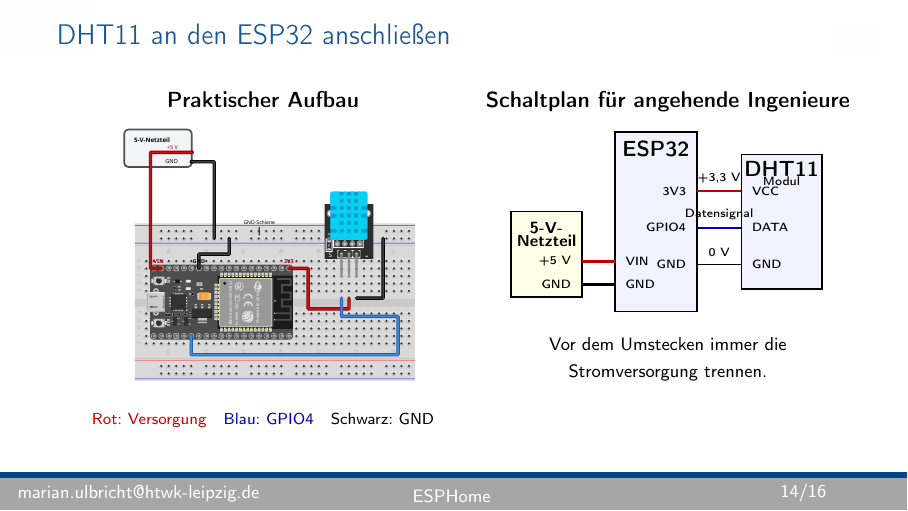
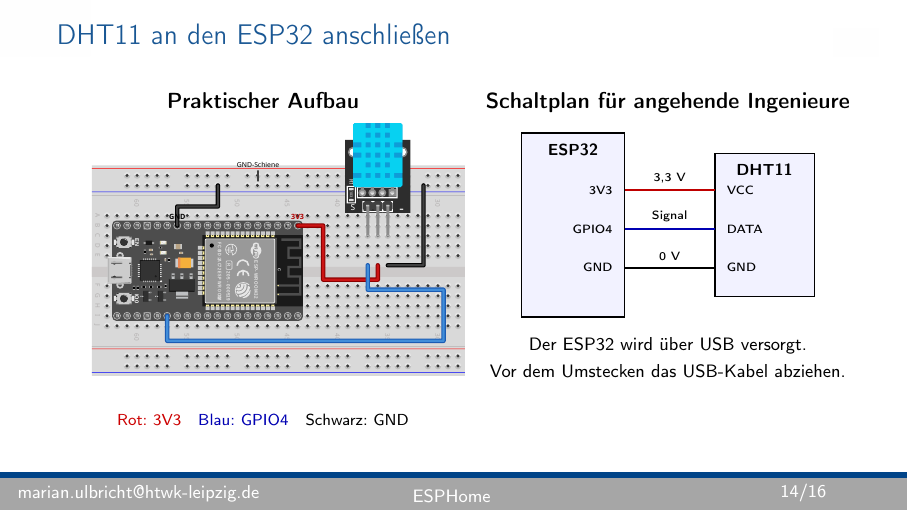
Before and after one commit to ulbricht-inr/hassio_esp_sensorworkshop, LaTeX slides (doku/slides.tex): page 14 of 16. Compiled offline with pdfLaTeX.

Commit message:
Switch sensor wiring slide to USB power

```diff
--- a/doku/slides.tex
+++ b/doku/slides.tex
@@ -254,10 +254,10 @@
       \centering
       \textbf{Praktischer Aufbau}\\[0.3em]
 
-      \includegraphics[height=5.0cm,keepaspectratio]
+      \includegraphics[width=\textwidth,height=5.0cm,keepaspectratio]
         {fritzing/esp32-dht11-breadboard.pdf}\\[-0.1em]
       {\scriptsize
-        \textcolor{red!80!black}{Rot: Versorgung}\quad
+        \textcolor{red!80!black}{Rot: 3V3}\quad
         \textcolor{blue!70!black}{Blau: GPIO4}\quad
         Schwarz: GND}
     \end{column}
@@ -266,43 +266,33 @@
       \centering
       \textbf{Schaltplan für angehende Ingenieure}\\[0.8em]
 
-      \begin{tikzpicture}[x=0.58cm,y=0.72cm,font=\tiny]
-        \draw[thick,fill=yellow!10] (0,0.55) rectangle (2.15,2.65);
-        \node[font=\scriptsize\bfseries] at (1.075,2.24) {5-V-};
-        \node[font=\scriptsize\bfseries] at (1.075,1.92) {Netzteil};
-        \node[anchor=east] at (2.05,1.42) {+5 V};
-        \node[anchor=east] at (2.05,0.86) {GND};
+      \begin{tikzpicture}[x=0.65cm,y=0.72cm]
+        \draw[thick,fill=blue!5] (0,0.05) rectangle (2.8,4.55);
+        \node[font=\scriptsize\bfseries] at (1.4,4.15) {ESP32};
+        \node[font=\tiny,anchor=east] at (2.68,3.15) {3V3};
+        \node[font=\tiny,anchor=east] at (2.68,2.20) {GPIO4};
+        \node[font=\tiny,anchor=east] at (2.68,1.25) {GND};
 
-        \draw[thick,fill=blue!5] (3.15,0.2) rectangle (5.65,4.6);
-        \node[font=\bfseries] at (4.4,4.18) {ESP32};
-        \node[anchor=west] at (3.25,1.42) {VIN};
-        \node[anchor=west] at (3.25,0.86) {GND};
-        \node[anchor=east] at (5.55,3.15) {3V3};
-        \node[anchor=east] at (5.55,2.25) {GPIO4};
-        \node[anchor=east] at (5.55,1.35) {GND};
+        \draw[thick,fill=blue!5] (5.25,0.55) rectangle (7.95,4.05);
+        \node[font=\scriptsize\bfseries] at (6.60,3.65) {DHT11};
+        \node[font=\tiny,anchor=west] at (5.37,3.15) {VCC};
+        \node[font=\tiny,anchor=west] at (5.37,2.20) {DATA};
+        \node[font=\tiny,anchor=west] at (5.37,1.25) {GND};
 
-        \draw[thick,fill=blue!5] (7.0,0.75) rectangle (9.45,4.05);
-        \node[font=\bfseries] at (8.225,3.68) {DHT11};
-        \node[font=\tiny] at (8.225,3.39) {Modul};
-        \node[anchor=west] at (7.1,3.15) {VCC};
-        \node[anchor=west] at (7.1,2.25) {DATA};
-        \node[anchor=west] at (7.1,1.35) {GND};
+        \draw[thick,red!75!black] (2.8,3.15) -- (5.25,3.15);
+        \draw[thick,blue!70!black] (2.8,2.20) -- (5.25,2.20);
+        \draw[thick] (2.8,1.25) -- (5.25,1.25);
 
-        \draw[very thick,red!75!black] (2.15,1.42) -- (3.15,1.42);
-        \draw[very thick] (2.15,0.86) -- (3.15,0.86);
-        \draw[thick,red!75!black] (5.65,3.15) -- (7.0,3.15);
-        \draw[thick,blue!70!black] (5.65,2.25) -- (7.0,2.25);
-        \draw[thick] (5.65,1.35) -- (7.0,1.35);
-
-        \node[above,font=\tiny] at (6.325,3.15) {+3,3 V};
-        \node[above,font=\tiny] at (6.325,2.25) {Datensignal};
-        \node[above,font=\tiny] at (6.325,1.35) {0 V};
+        \node[above,font=\tiny] at (4.025,3.15) {3,3 V};
+        \node[above,font=\tiny] at (4.025,2.20) {Signal};
+        \node[above,font=\tiny] at (4.025,1.25) {0 V};
 
       \end{tikzpicture}
 
       \vspace{0.5em}
 
-      {\footnotesize Vor dem Umstecken immer die Stromversorgung trennen.}
+      {\footnotesize Der ESP32 wird über USB versorgt.\\
+        Vor dem Umstecken das USB-Kabel abziehen.}
     \end{column}
   \end{columns}
 \end{frame}
```
Also changed, not shown: doku/fritzing/esp32-dht11-breadboard.pdf, doku/fritzing/esp32-dht11-breadboard.svg.
